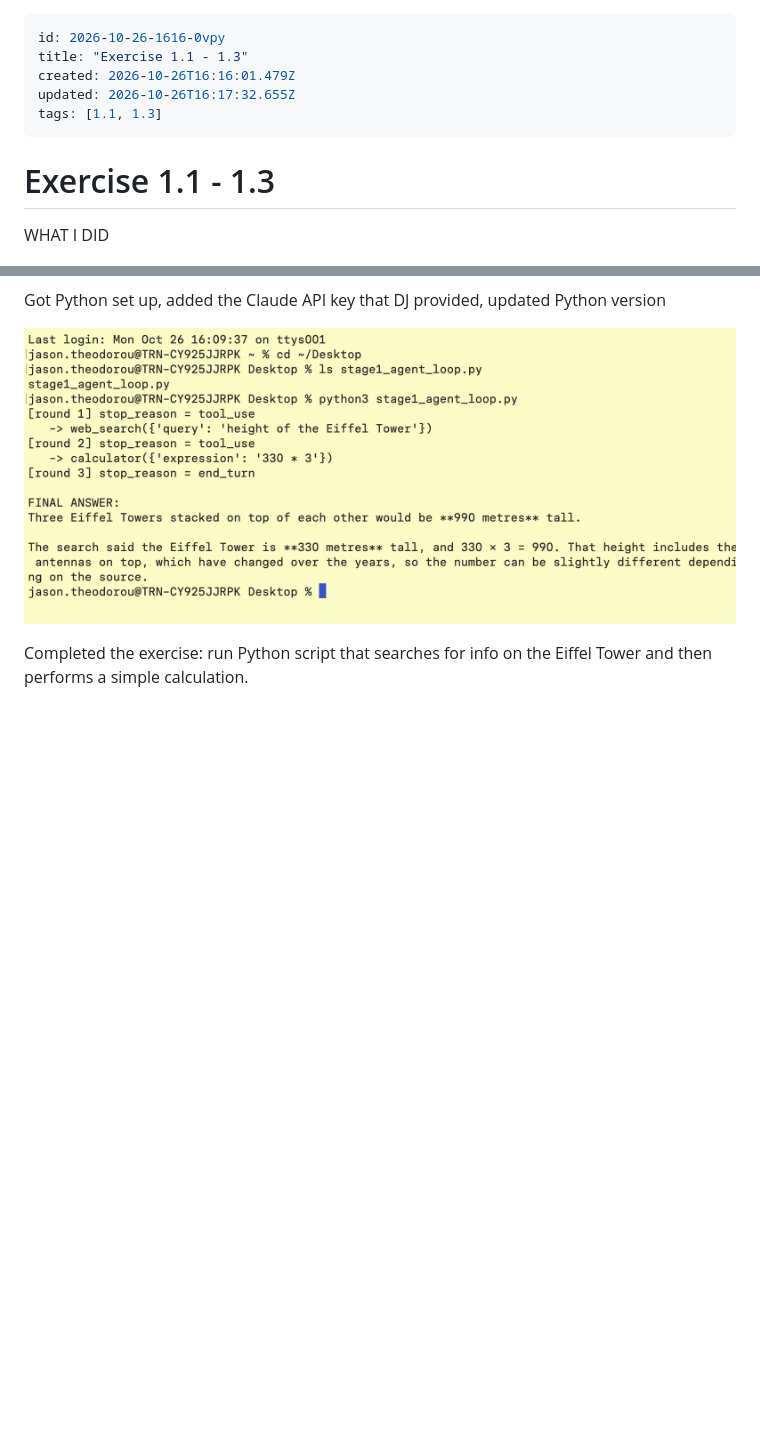
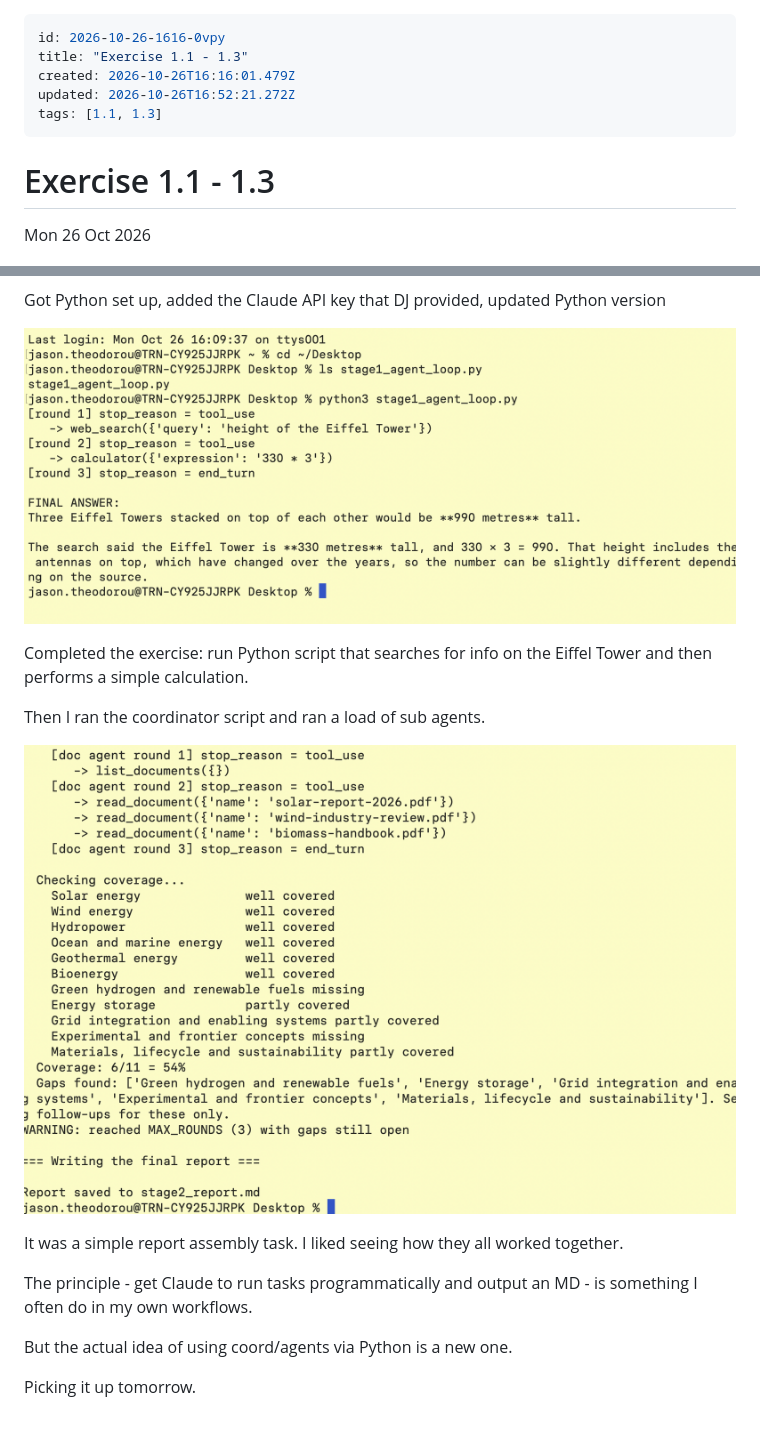
Before and after one commit to jasontheodorou/cca-prep-2027, a Markdown page: notes/2026-10-26-1616-0vpy.md, 2 parts joined by grey strips. Drawn GitHub-style; pictures changed too: notes/images/2026-10-26-0eb4zp9t.png (added); blank space fills up the shorter version.

Commit message:
Study notes: autosave

```diff
--- a/notes/2026-10-26-1616-0vpy.md
+++ b/notes/2026-10-26-1616-0vpy.md
@@ -2,12 +2,12 @@
 id: 2026-10-26-1616-0vpy
 title: "Exercise 1.1 - 1.3"
 created: 2026-10-26T16:16:01.479Z
-updated: 2026-10-26T16:17:32.655Z
+updated: 2026-10-26T16:52:21.272Z
 tags: [1.1, 1.3]
 ---
 # Exercise 1.1 - 1.3
 
-WHAT I DID
+Mon 26 Oct 2026
 
 ![Screenshot](images/2026-10-26-qq02pik5.png)
 
@@ -18,3 +18,15 @@ Got Python set up, added the Claude API key that DJ provided, updated Python ver
 ![Screenshot](images/2026-10-26-a2bwkmom.png)
 
 Completed the exercise: run Python script that searches for info on the Eiffel Tower and then performs a simple calculation.
+
+Then I ran the coordinator script and ran a load of sub agents.
+
+![Screenshot](images/2026-10-26-0eb4zp9t.png)
+
+It was a simple report assembly task. I liked seeing how they all worked together.
+
+The principle - get Claude to run tasks programmatically and output an MD - is something I often do in my own workflows.
+
+But the actual idea of using coord/agents via Python is a new one.
+
+Picking it up tomorrow.
```
